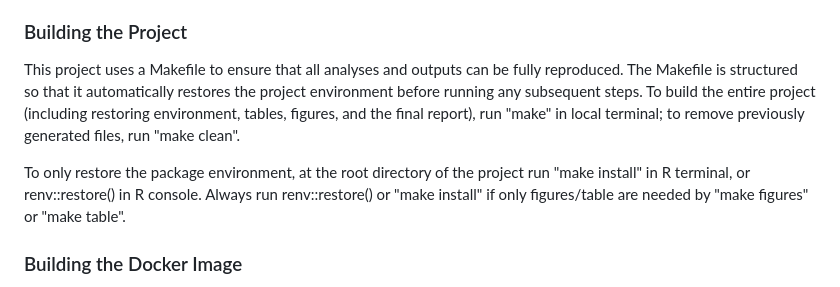
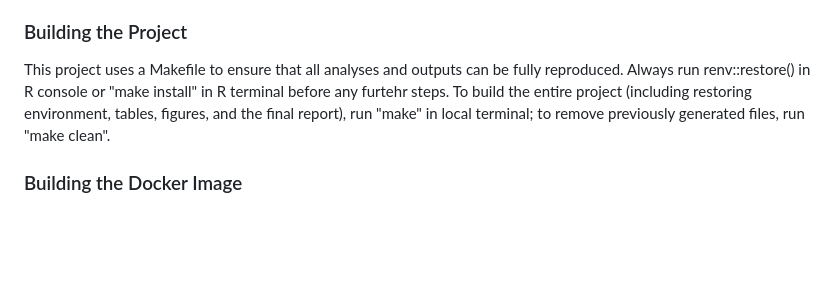
Before and after one commit to charsun0119/DATA550_Final, a Markdown page: README.md, the part around the change. GitHub-like rendering; blank space fills up the shorter version.

```diff
--- a/README.md
+++ b/README.md
@@ -17,9 +17,7 @@ The report will be broken into several subprojects:
 - The final report can be found in 'final_report' folder generated
 
 ### Building the Project
-This project uses a Makefile to ensure that all analyses and outputs can be fully reproduced. The Makefile is structured so that it automatically restores the project environment before running any subsequent steps. To build the entire project (including restoring environment, tables, figures, and the final report), run "make" in local terminal; to remove previously generated files, run "make clean".
-
-To only restore the package environment, at the root directory of the project run "make install" in R terminal, or renv::restore() in R console. Always run renv::restore() or "make install" if only figures/table are needed by "make figures" or "make table".
+This project uses a Makefile to ensure that all analyses and outputs can be fully reproduced. Always run renv::restore() in R console or "make install" in R terminal before any furtehr steps. To build the entire project (including restoring environment, tables, figures, and the final report), run "make" in local terminal; to remove previously generated files, run "make clean".
 
 ### Building the Docker Image
 The entire project environment is defined in the Dockerfile. Building the image ensures a fully reproducible environment for the analysis.
```
